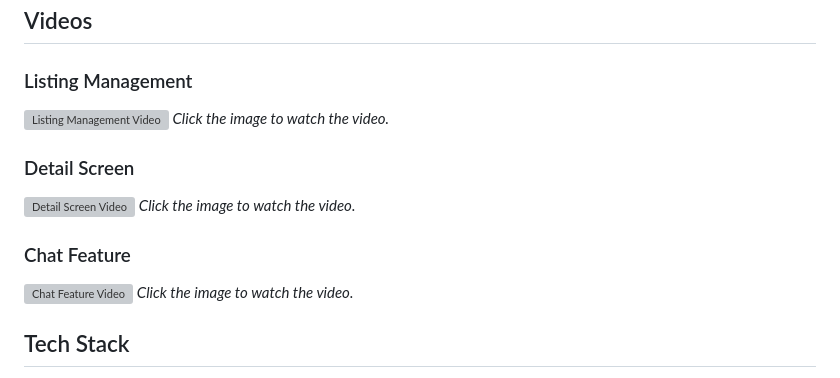
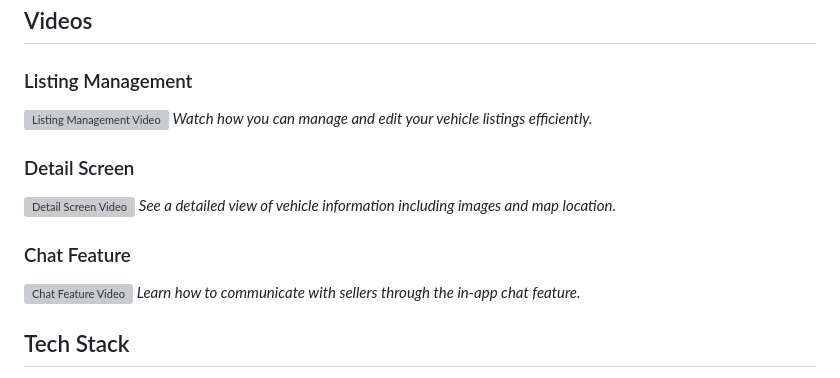
Before and after one commit to ferozalikhan/BuyBox, a Markdown page: README.md, the part around the change. Rendered like a GitHub page; grey boxes are pictures that could not be loaded.

```diff
--- a/README.md
+++ b/README.md
@@ -29,15 +29,15 @@ BuyBox is a comprehensive automotive marketplace app built with Flutter and Fire
 
 ### Listing Management
 [![Listing Management Video](https://img.youtube.com/vi/o6xA20J1ThU/maxresdefault.jpg)](https://youtu.be/o6xA20J1ThU)
-*Click the image to watch the video.*
+*Watch how you can manage and edit your vehicle listings efficiently.*
 
 ### Detail Screen
 [![Detail Screen Video](https://img.youtube.com/vi/55udmKIJ0CU/maxresdefault.jpg)](https://youtu.be/55udmKIJ0CU)
-*Click the image to watch the video.*
+*See a detailed view of vehicle information including images and map location.*
 
 ### Chat Feature
 [![Chat Feature Video](https://img.youtube.com/vi/wXaKX9Dgsuc/maxresdefault.jpg)](https://youtu.be/wXaKX9Dgsuc)
-*Click the image to watch the video.*
+*Learn how to communicate with sellers through the in-app chat feature.*
 
 
 ## Tech Stack
```
